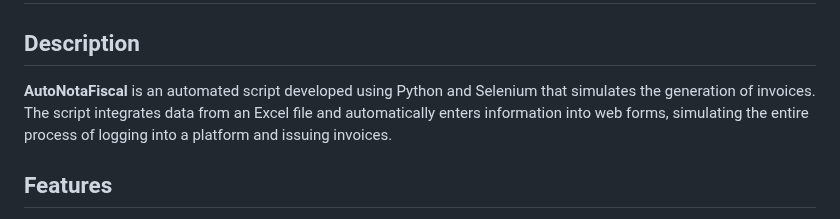
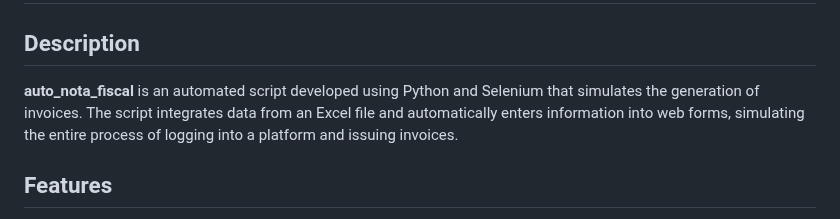
Before and after one commit to JarbasTesch/auto_nota_fiscal, a Markdown page: README.md, the part around the change. GitHub-like rendering.

```diff
--- a/README.md
+++ b/README.md
@@ -14,7 +14,7 @@
 
 <section>
     <h2>Description</h2>
-    <p><strong>AutoNotaFiscal</strong> is an automated script developed using Python and Selenium that simulates the generation of invoices. The script integrates data from an Excel file and automatically enters information into web forms, simulating the entire process of logging into a platform and issuing invoices.</p>
+    <p><strong>auto_nota_fiscal</strong> is an automated script developed using Python and Selenium that simulates the generation of invoices. The script integrates data from an Excel file and automatically enters information into web forms, simulating the entire process of logging into a platform and issuing invoices.</p>
 </section>
 
 <section>
```
